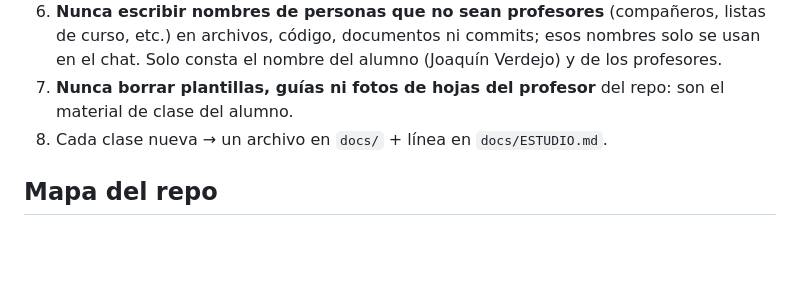
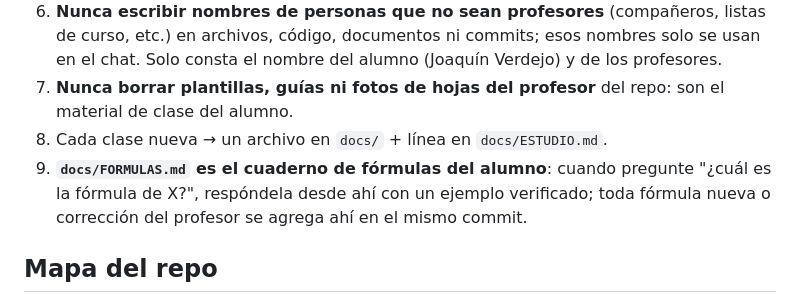
Before and after one commit to JoakoVRD-Designer/contabilidad, a Markdown page: CLAUDE.md, the part around the change. Drawn GitHub-style; blank space fills up the shorter version.

```diff
--- a/CLAUDE.md
+++ b/CLAUDE.md
@@ -13,6 +13,7 @@
 6. **Nunca escribir nombres de personas que no sean profesores** (compañeros, listas de curso, etc.) en archivos, código, documentos ni commits; esos nombres solo se usan en el chat. Solo consta el nombre del alumno (Joaquín Verdejo) y de los profesores.
 7. **Nunca borrar plantillas, guías ni fotos de hojas del profesor** del repo: son el material de clase del alumno.
 8. Cada clase nueva → un archivo en `docs/` + línea en `docs/ESTUDIO.md`.
+9. **`docs/FORMULAS.md` es el cuaderno de fórmulas del alumno**: cuando pregunte "¿cuál es la fórmula de X?", respóndela desde ahí con un ejemplo verificado; toda fórmula nueva o corrección del profesor se agrega ahí en el mismo commit.
 
 ## Mapa del repo
 - `contabilidad/` paquete: cuentas, asientos (LibroDiario.registrar valida debe=haber), libros, estados (estado_resultados, balance_general, flujo_efectivo, cambios_patrimonio), impuestos, depreciacion, remuneraciones, indicadores, proyectos (anual/mensual, periodo de recuperación).
```
Also changed, not shown: docs/ESTUDIO.md (+2 -0 lines), docs/FORMULAS.md (added, +138 -0 lines).
